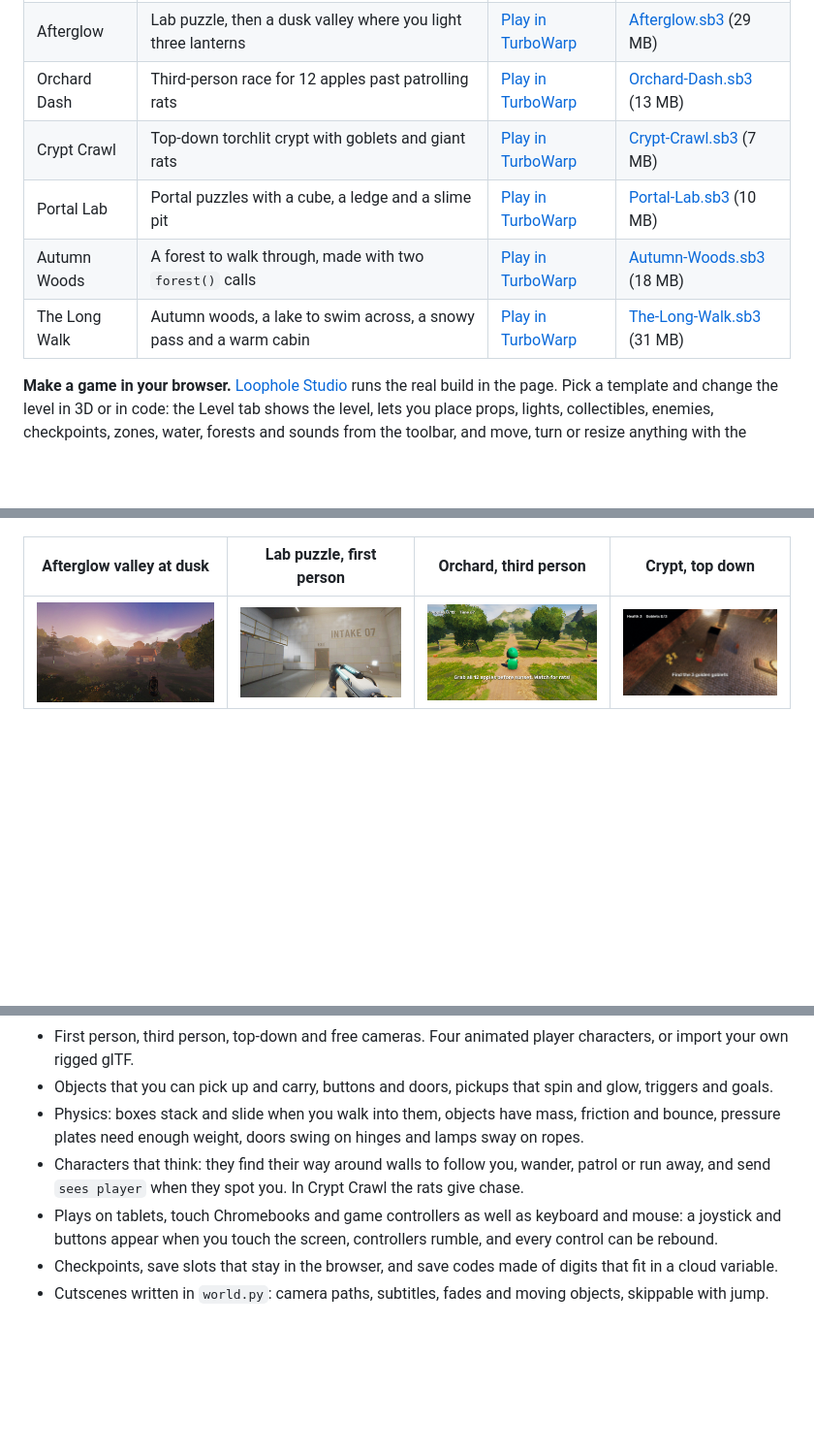
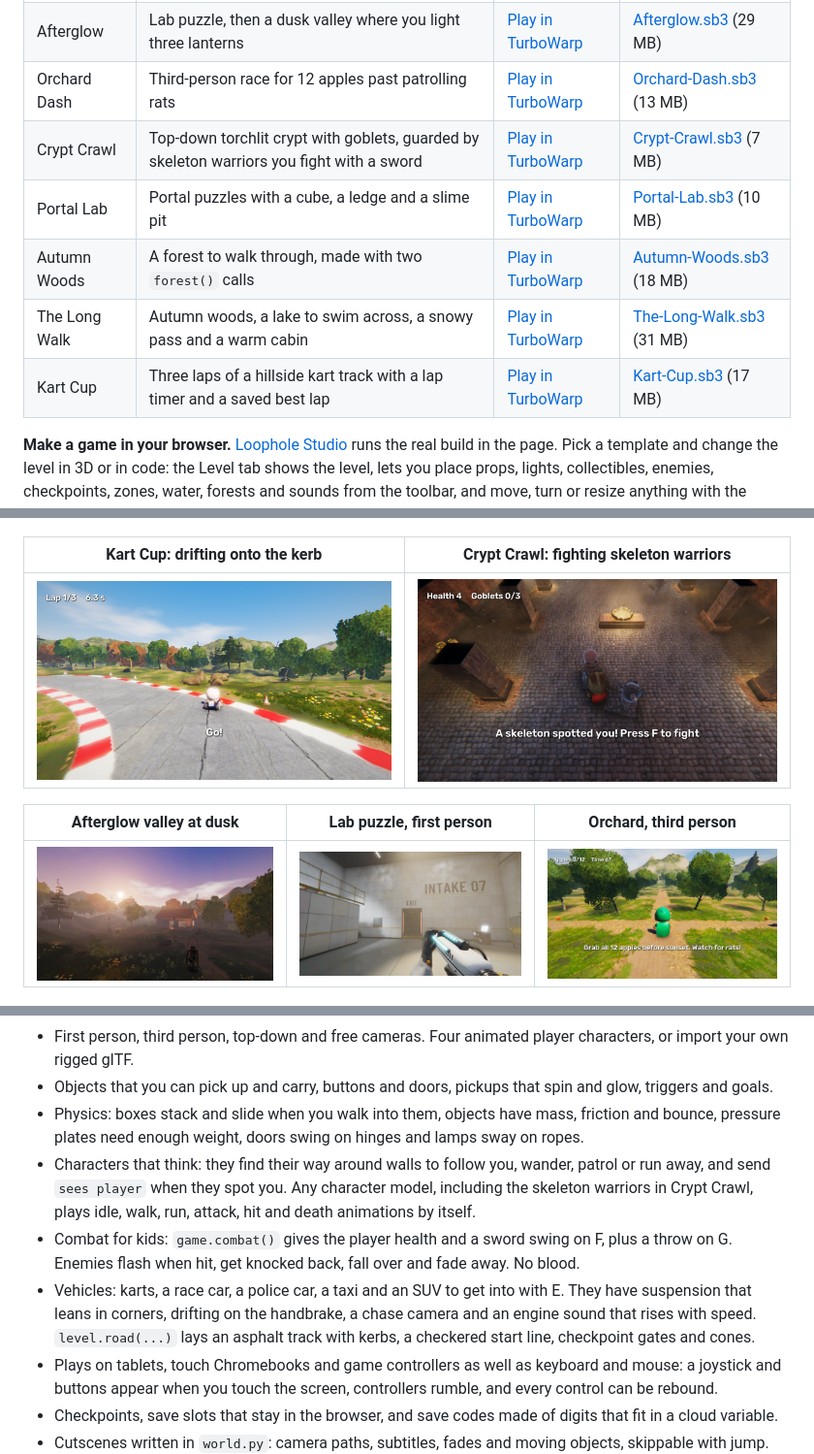
Before and after one commit to q8j-dev/loophole-engine, a Markdown page: README.md, 3 parts joined by grey strips. Shown at 97% size. GitHub-like rendering; pictures changed too: docs/img/crypt.jpg, docs/img/racing.jpg (added); blank space fills up the shorter version.

Commit message:
readme and roadmap for vehicles, combat and the indoor look

```diff
--- a/README.md
+++ b/README.md
@@ -11,10 +11,11 @@ A 3D game engine for Scratch and TurboWarp. You describe a level in a short Pyth
 | Starter lab | The template `loophole new` makes: a small lab with a cube, a button and a door | [Play in TurboWarp](https://turbowarp.org/?project_url=https://q8j-dev.github.io/loophole-engine/games/Starter.sb3) | [Starter.sb3](https://github.com/q8j-dev/loophole-engine/releases/latest/download/Starter.sb3) (6 MB) |
 | Afterglow | Lab puzzle, then a dusk valley where you light three lanterns | [Play in TurboWarp](https://turbowarp.org/?project_url=https://q8j-dev.github.io/loophole-engine/games/Afterglow.sb3) | [Afterglow.sb3](https://github.com/q8j-dev/loophole-engine/releases/latest/download/Afterglow.sb3) (29 MB) |
 | Orchard Dash | Third-person race for 12 apples past patrolling rats | [Play in TurboWarp](https://turbowarp.org/?project_url=https://q8j-dev.github.io/loophole-engine/games/Orchard-Dash.sb3) | [Orchard-Dash.sb3](https://github.com/q8j-dev/loophole-engine/releases/latest/download/Orchard-Dash.sb3) (13 MB) |
-| Crypt Crawl | Top-down torchlit crypt with goblets and giant rats | [Play in TurboWarp](https://turbowarp.org/?project_url=https://q8j-dev.github.io/loophole-engine/games/Crypt-Crawl.sb3) | [Crypt-Crawl.sb3](https://github.com/q8j-dev/loophole-engine/releases/latest/download/Crypt-Crawl.sb3) (7 MB) |
+| Crypt Crawl | Top-down torchlit crypt with goblets, guarded by skeleton warriors you fight with a sword | [Play in TurboWarp](https://turbowarp.org/?project_url=https://q8j-dev.github.io/loophole-engine/games/Crypt-Crawl.sb3) | [Crypt-Crawl.sb3](https://github.com/q8j-dev/loophole-engine/releases/latest/download/Crypt-Crawl.sb3) (7 MB) |
 | Portal Lab | Portal puzzles with a cube, a ledge and a slime pit | [Play in TurboWarp](https://turbowarp.org/?project_url=https://q8j-dev.github.io/loophole-engine/games/Portal-Lab.sb3) | [Portal-Lab.sb3](https://github.com/q8j-dev/loophole-engine/releases/latest/download/Portal-Lab.sb3) (10 MB) |
 | Autumn Woods | A forest to walk through, made with two `forest()` calls | [Play in TurboWarp](https://turbowarp.org/?project_url=https://q8j-dev.github.io/loophole-engine/games/Autumn-Woods.sb3) | [Autumn-Woods.sb3](https://github.com/q8j-dev/loophole-engine/releases/latest/download/Autumn-Woods.sb3) (18 MB) |
 | The Long Walk | Autumn woods, a lake to swim across, a snowy pass and a warm cabin | [Play in TurboWarp](https://turbowarp.org/?project_url=https://q8j-dev.github.io/loophole-engine/games/The-Long-Walk.sb3) | [The-Long-Walk.sb3](https://github.com/q8j-dev/loophole-engine/releases/latest/download/The-Long-Walk.sb3) (31 MB) |
+| Kart Cup | Three laps of a hillside kart track with a lap timer and a saved best lap | [Play in TurboWarp](https://turbowarp.org/?project_url=https://q8j-dev.github.io/loophole-engine/games/Kart-Cup.sb3) | [Kart-Cup.sb3](https://github.com/q8j-dev/loophole-engine/releases/latest/download/Kart-Cup.sb3) (17 MB) |
 
 **Make a game in your browser.** [Loophole Studio](https://q8j-dev.github.io/loophole-engine/) runs the real build in the page. Pick a template and change the level in 3D or in code: the Level tab shows the level, lets you place props, lights, collectibles, enemies, checkpoints, zones, water, forests and sounds from the toolbar, and move, turn or resize anything with the handles. Every change is written into `world.py` as a normal line of code, and typing in `world.py` updates the 3D view. Press Build game and it plays beside the code. Download the `.sb3` to add Scratch blocks in TurboWarp. The first build downloads about 40 MB; later builds start in a few seconds. New to it? The [tutorial](docs/tutorial.md) makes a small chase game in about 15 minutes.
 
@@ -46,9 +47,13 @@ Every image on this page is a real TurboWarp frame captured by the playtest harn
 | --- | --- |
 | ![](docs/img/touch.jpg) | ![](docs/img/cutscene.jpg) |
 
-| Afterglow valley at dusk | Lab puzzle, first person | Orchard, third person | Crypt, top down |
-| --- | --- | --- | --- |
-| ![](docs/img/valley.jpg) | ![](docs/img/lab.jpg) | ![](docs/img/orchard.jpg) | ![](docs/img/crypt.jpg) |
+| Kart Cup: drifting onto the kerb | Crypt Crawl: fighting skeleton warriors |
+| --- | --- |
+| ![](docs/img/racing.jpg) | ![](docs/img/crypt.jpg) |
+
+| Afterglow valley at dusk | Lab puzzle, first person | Orchard, third person |
+| --- | --- | --- |
+| ![](docs/img/valley.jpg) | ![](docs/img/lab.jpg) | ![](docs/img/orchard.jpg) |
 
 ![Two facing portals in a narrow room make a recursive tunnel](docs/img/portals.jpg)
 
@@ -62,7 +67,9 @@ Every image on this page is a real TurboWarp frame captured by the playtest harn
 - First person, third person, top-down and free cameras. Four animated player characters, or import your own rigged glTF.
 - Objects that you can pick up and carry, buttons and doors, pickups that spin and glow, triggers and goals.
 - Physics: boxes stack and slide when you walk into them, objects have mass, friction and bounce, pressure plates need enough weight, doors swing on hinges and lamps sway on ropes.
-- Characters that think: they find their way around walls to follow you, wander, patrol or run away, and send `sees player` when they spot you. In Crypt Crawl the rats give chase.
+- Characters that think: they find their way around walls to follow you, wander, patrol or run away, and send `sees player` when they spot you. Any character model, including the skeleton warriors in Crypt Crawl, plays idle, walk, run, attack, hit and death animations by itself.
+- Combat for kids: `game.combat()` gives the player health and a sword swing on F, plus a throw on G. Enemies flash when hit, get knocked back, fall over and fade away. No blood.
+- Vehicles: karts, a race car, a police car, a taxi and an SUV to get into with E. They have suspension that leans in corners, drifting on the handbrake, a chase camera and an engine sound that rises with speed. `level.road(...)` lays an asphalt track with kerbs, a checkered start line, checkpoint gates and cones.
 - Plays on tablets, touch Chromebooks and game controllers as well as keyboard and mouse: a joystick and buttons appear when you touch the screen, controllers rumble, and every control can be rebound.
 - Checkpoints, save slots that stay in the browser, and save codes made of digits that fit in a cloud variable.
 - Cutscenes written in `world.py`: camera paths, subtitles, fades and moving objects, skippable with jump.
```
Also changed, not shown: other parts of README.md (+1 -1 lines), ROADMAP.md (+6 -0 lines), 4 other files.
